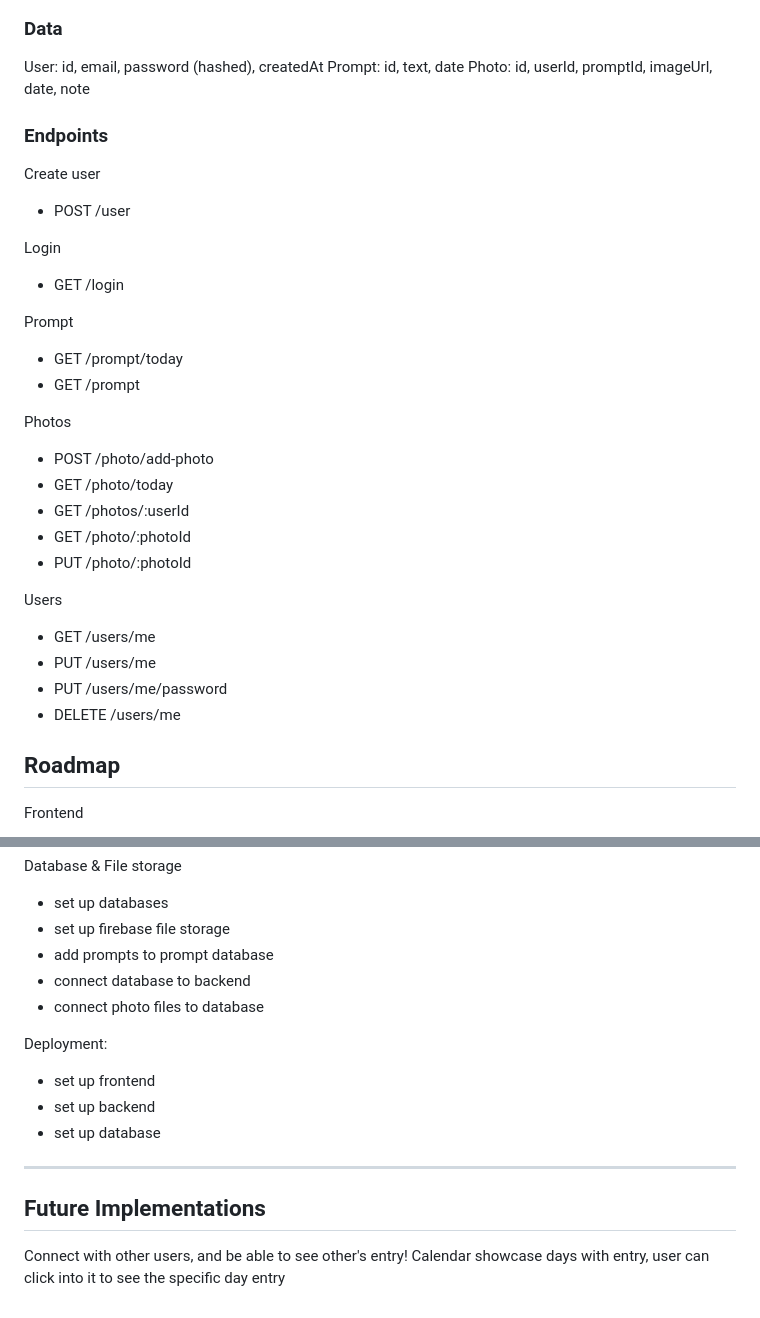
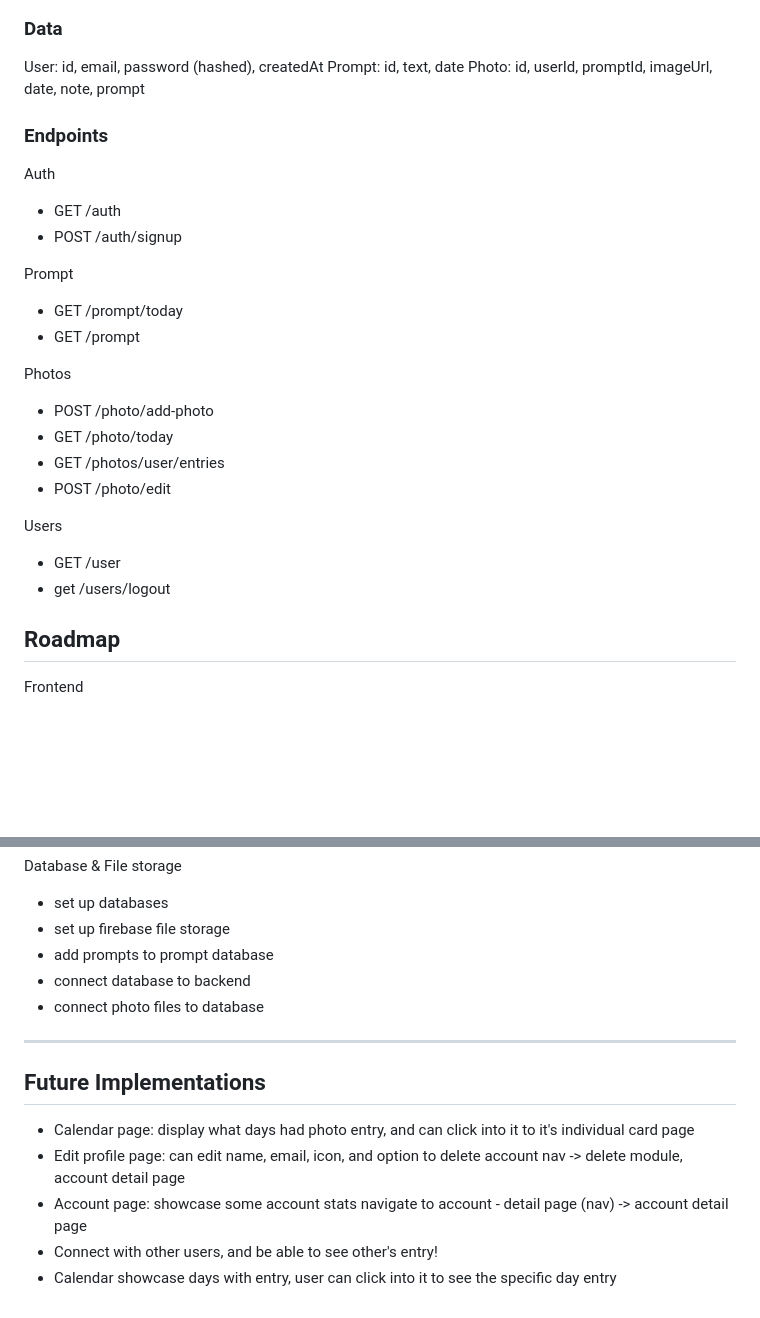
Before and after one commit to laurie8925/Aperture, a Markdown page: README.md, 2 parts joined by grey strips. Drawn GitHub-style; blank space fills up the shorter version.

```diff
--- a/README.md
+++ b/README.md
@@ -104,17 +71,14 @@ Calendar page: display what days had photo entry, and can click into it to it's
 
 User: id, email, password (hashed), createdAt
 Prompt: id, text, date
-Photo: id, userId, promptId, imageUrl, date, note
+Photo: id, userId, promptId, imageUrl, date, note, prompt
 
 ### Endpoints
 
-Create user
+Auth
 
-- POST /user
-
-Login
-
-- GET /login
+- GET /auth
+- POST /auth/signup
 
 Prompt
 
@@ -125,16 +89,13 @@ Photos
 
 - POST /photo/add-photo
 - GET /photo/today
-- GET /photos/:userId
-- GET /photo/:photoId
-- PUT /photo/:photoId
+- GET /photos/user/entries
+- POST /photo/edit
 
 Users
 
-- GET /users/me
-- PUT /users/me
-- PUT /users/me/password
-- DELETE /users/me
+- GET /user
+- get /users/logout
 
 ## Roadmap
 
@@ -189,15 +150,12 @@ Database & File storage
 - connect database to backend
 - connect photo files to database
 
-Deployment:
-
-- set up frontend
-- set up backend
-- set up database
-
 ---
 
 ## Future Implementations
 
-Connect with other users, and be able to see other's entry!
-Calendar showcase days with entry, user can click into it to see the specific day entry
+- Calendar page: display what days had photo entry, and can click into it to it's individual card page
+- Edit profile page: can edit name, email, icon, and option to delete account nav -> delete module, account detail page
+- Account page: showcase some account stats navigate to account - detail page (nav) -> account detail page
+- Connect with other users, and be able to see other's entry!
+- Calendar showcase days with entry, user can click into it to see the specific day entry
```
Also changed, not shown: other parts of README.md (+6 -39 lines).
